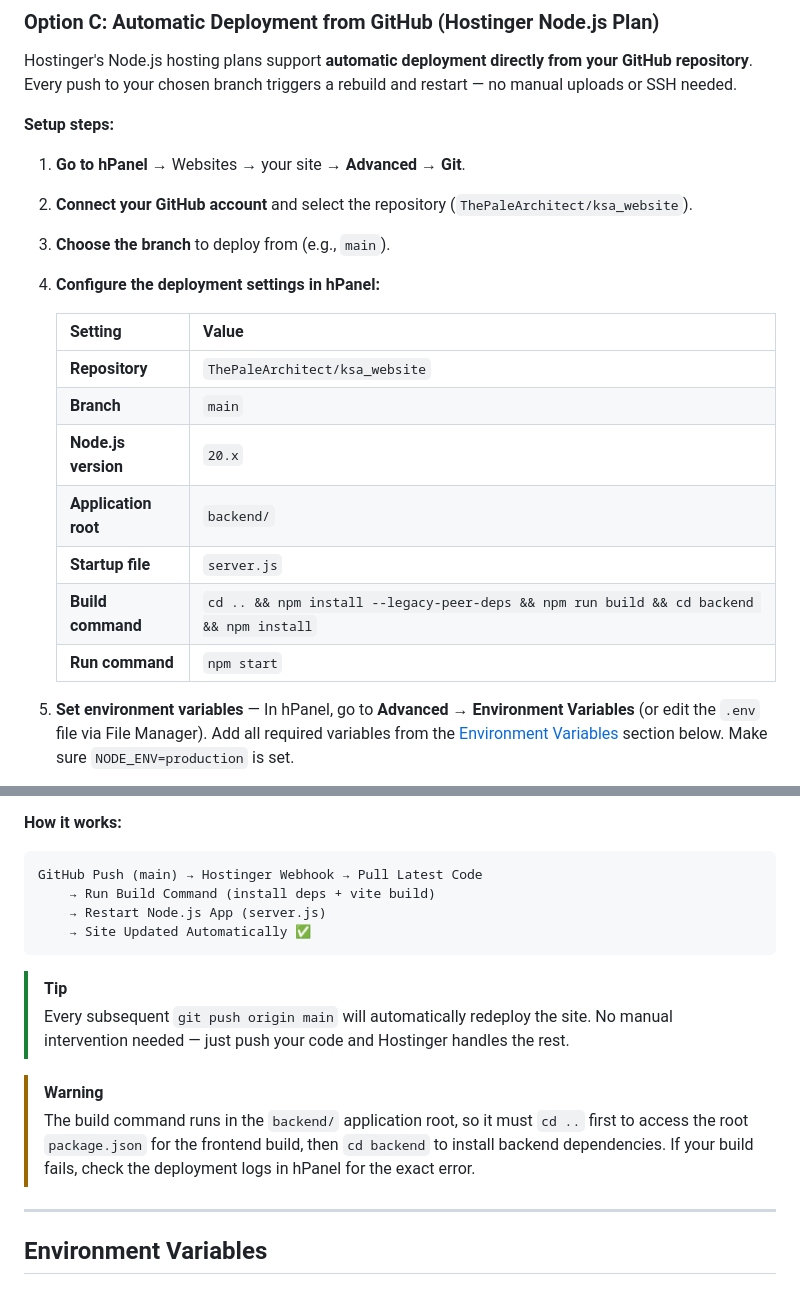
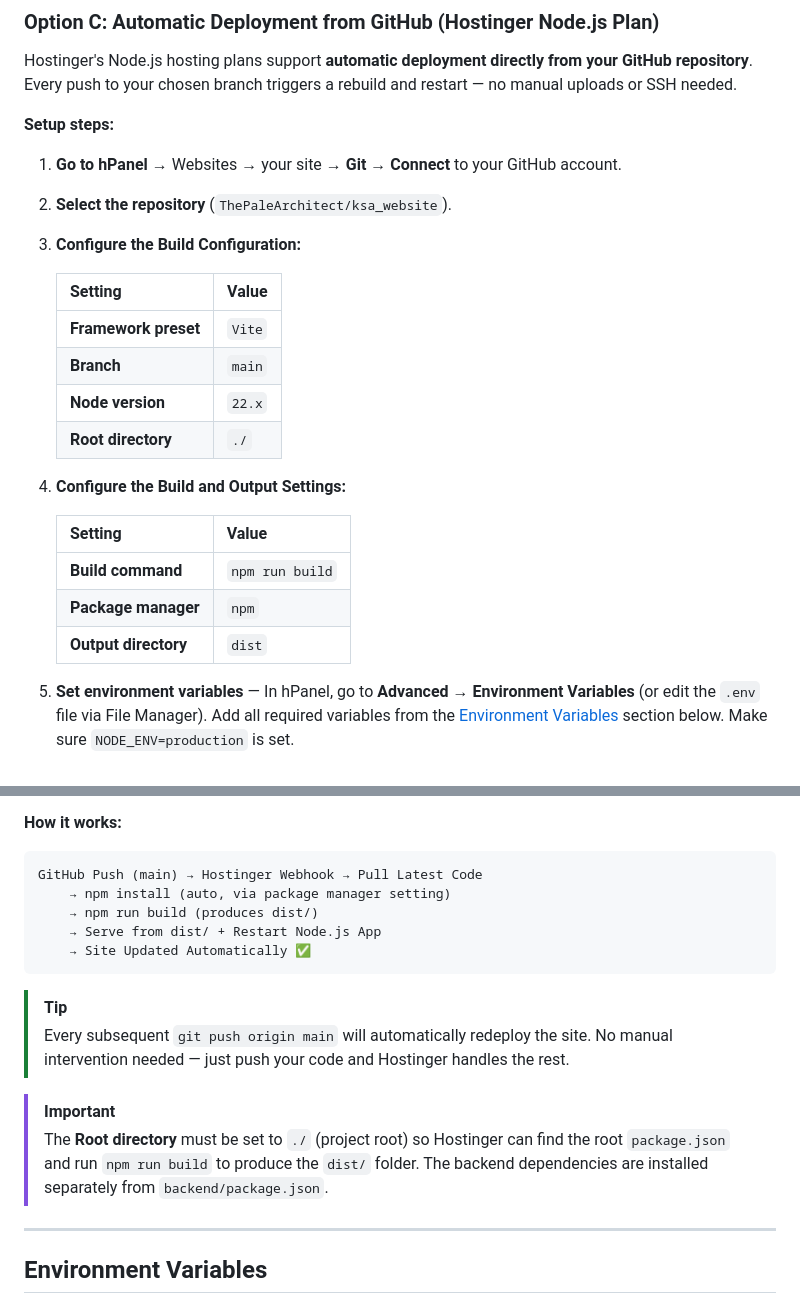
Before and after one commit to palearchitect/ksa_website, a Markdown page: HOSTING.md, 2 parts joined by grey strips. GitHub-like rendering.

Commit message:
Update HOSTING.md with correct Hostinger build configuration settings

````diff
--- a/HOSTING.md
+++ b/HOSTING.md
@@ -125,20 +125,24 @@ Hostinger's Node.js hosting plans support **automatic deployment directly from y
 
 **Setup steps:**
 
-1. **Go to hPanel** → Websites → your site → **Advanced** → **Git**.
-2. **Connect your GitHub account** and select the repository (`ThePaleArchitect/ksa_website`).
-3. **Choose the branch** to deploy from (e.g., `main`).
-4. **Configure the deployment settings in hPanel:**
+1. **Go to hPanel** → Websites → your site → **Git** → **Connect** to your GitHub account.
+2. **Select the repository** (`ThePaleArchitect/ksa_website`).
+3. **Configure the Build Configuration:**
 
-   | Setting              | Value                                                        |
-   | :------------------- | :----------------------------------------------------------- |
-   | **Repository**       | `ThePaleArchitect/ksa_website`                               |
-   | **Branch**           | `main`                                                       |
-   | **Node.js version**  | `20.x`                                                       |
-   | **Application root** | `backend/`                                                   |
-   | **Startup file**     | `server.js`                                                  |
-   | **Build command**     | `cd .. && npm install --legacy-peer-deps && npm run build && cd backend && npm install` |
-   | **Run command**       | `npm start`                                                  |
+   | Setting                | Value                              |
+   | :--------------------- | :--------------------------------- |
+   | **Framework preset**   | `Vite`                             |
+   | **Branch**             | `main`                             |
+   | **Node version**       | `22.x`                             |
+   | **Root directory**     | `./`                               |
+
+4. **Configure the Build and Output Settings:**
+
+   | Setting                | Value                              |
+   | :--------------------- | :--------------------------------- |
+   | **Build command**      | `npm run build`                    |
+   | **Package manager**    | `npm`                              |
+   | **Output directory**   | `dist`                             |
 
 5. **Set environment variables** — In hPanel, go to **Advanced** → **Environment Variables** (or edit the `.env` file via File Manager). Add all required variables from the [Environment Variables](#environment-variables) section below. Make sure `NODE_ENV=production` is set.
 
@@ -155,16 +159,17 @@ Hostinger's Node.js hosting plans support **automatic deployment directly from y
 
 ```
 GitHub Push (main) → Hostinger Webhook → Pull Latest Code
-    → Run Build Command (install deps + vite build)
-    → Restart Node.js App (server.js)
+    → npm install (auto, via package manager setting)
+    → npm run build (produces dist/)
+    → Serve from dist/ + Restart Node.js App
     → Site Updated Automatically ✅
 ```
 
 > [!TIP]
 > Every subsequent `git push origin main` will automatically redeploy the site. No manual intervention needed — just push your code and Hostinger handles the rest.
 
-> [!WARNING]
-> The build command runs in the `backend/` application root, so it must `cd ..` first to access the root `package.json` for the frontend build, then `cd backend` to install backend dependencies. If your build fails, check the deployment logs in hPanel for the exact error.
+> [!IMPORTANT]
+> The **Root directory** must be set to `./` (project root) so Hostinger can find the root `package.json` and run `npm run build` to produce the `dist/` folder. The backend dependencies are installed separately from `backend/package.json`.
 
 ---
 
````
